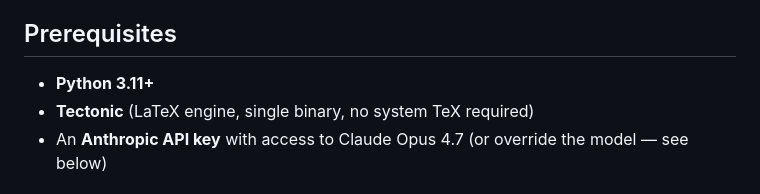
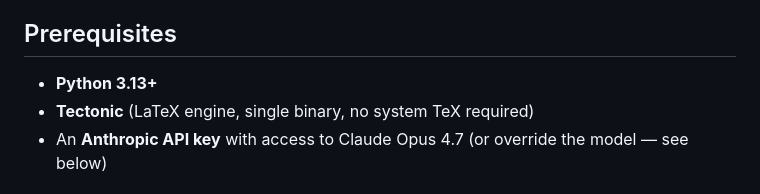
Before and after one commit to burninmind/application-manager, a Markdown page: README.md, the part around the change. Drawn GitHub-style.

Commit message:
chore: Update Python version requirement to 3.13+

```diff
--- a/README.md
+++ b/README.md
@@ -15,7 +15,7 @@ You review and edit the output of every step before it's accepted. Only the fina
 
 ## Prerequisites
 
-- **Python 3.11+**
+- **Python 3.13+**
 - **Tectonic** (LaTeX engine, single binary, no system TeX required)
 - An **Anthropic API key** with access to Claude Opus 4.7 (or override the model — see below)
 
```
